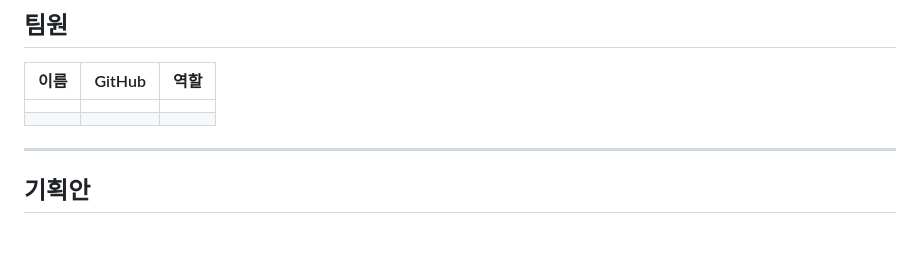
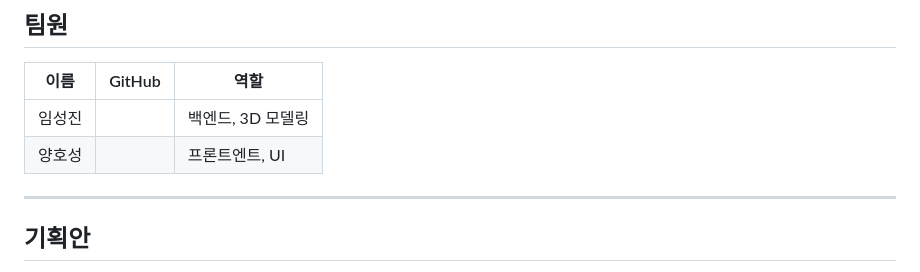
Before and after one commit to madcamp-official/26s-w1-c3-05, a Markdown page: README.md, the part around the change. Drawn GitHub-style; blank space fills up the shorter version.

```diff
--- a/README.md
+++ b/README.md
@@ -12,8 +12,8 @@
 
 | 이름 | GitHub | 역할 |
 |---|---|---|
-|  |  |  |
-|  |  |  |
+| 임성진 |  | 백엔드, 3D 모델링 |
+| 양호성 |  | 프론트엔트, UI |
 
 ---
 
```
